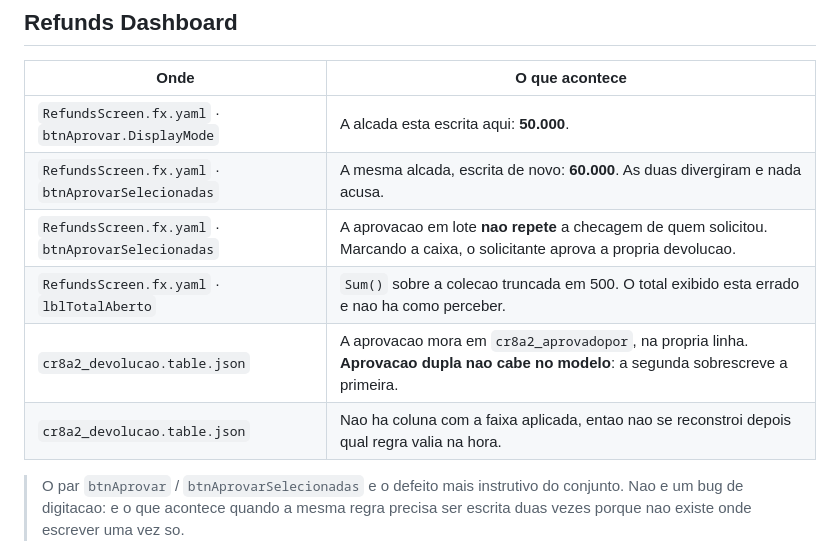
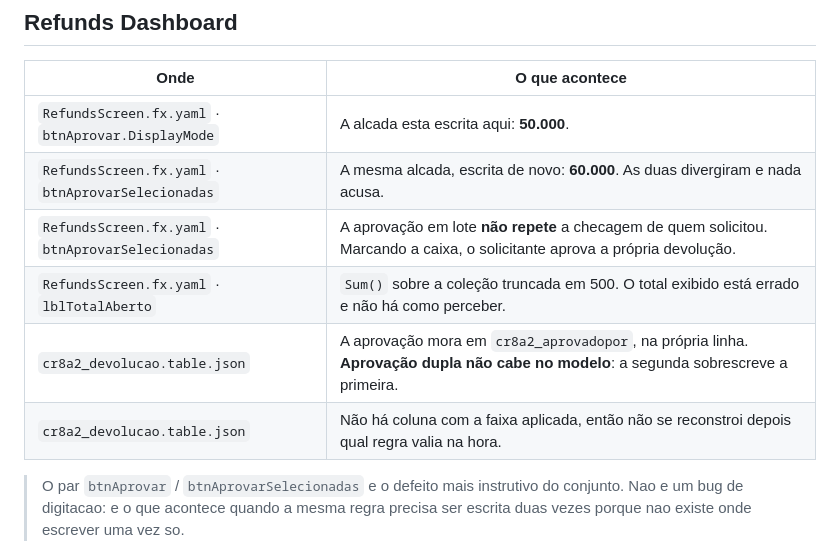
Before and after one commit to lucas-menegazzo/tools-kernel, a Markdown page: legacy/README.md, the part around the change. Drawn GitHub-style.

```diff
--- a/legacy/README.md
+++ b/legacy/README.md
@@ -40,10 +40,10 @@ biblioteca compartilhavel: uma UDF vive dentro do app que a declarou.
 |---|---|
 | `RefundsScreen.fx.yaml` · `btnAprovar.DisplayMode` | A alcada esta escrita aqui: **50.000**. |
 | `RefundsScreen.fx.yaml` · `btnAprovarSelecionadas` | A mesma alcada, escrita de novo: **60.000**. As duas divergiram e nada acusa. |
-| `RefundsScreen.fx.yaml` · `btnAprovarSelecionadas` | A aprovacao em lote **nao repete** a checagem de quem solicitou. Marcando a caixa, o solicitante aprova a propria devolucao. |
-| `RefundsScreen.fx.yaml` · `lblTotalAberto` | `Sum()` sobre a colecao truncada em 500. O total exibido esta errado e nao ha como perceber. |
-| `cr8a2_devolucao.table.json` | A aprovacao mora em `cr8a2_aprovadopor`, na propria linha. **Aprovacao dupla nao cabe no modelo**: a segunda sobrescreve a primeira. |
-| `cr8a2_devolucao.table.json` | Nao ha coluna com a faixa aplicada, entao nao se reconstroi depois qual regra valia na hora. |
+| `RefundsScreen.fx.yaml` · `btnAprovarSelecionadas` | A aprovação em lote **não repete** a checagem de quem solicitou. Marcando a caixa, o solicitante aprova a própria devolução. |
+| `RefundsScreen.fx.yaml` · `lblTotalAberto` | `Sum()` sobre a coleção truncada em 500. O total exibido está errado e não há como perceber. |
+| `cr8a2_devolucao.table.json` | A aprovação mora em `cr8a2_aprovadopor`, na própria linha. **Aprovação dupla não cabe no modelo**: a segunda sobrescreve a primeira. |
+| `cr8a2_devolucao.table.json` | Não há coluna com a faixa aplicada, então não se reconstroi depois qual regra valia na hora. |
 
 > O par `btnAprovar` / `btnAprovarSelecionadas` e o defeito mais instrutivo do
 > conjunto. Nao e um bug de digitacao: e o que acontece quando a mesma regra
```
Also changed, not shown: README.md (+68 -0 lines).
